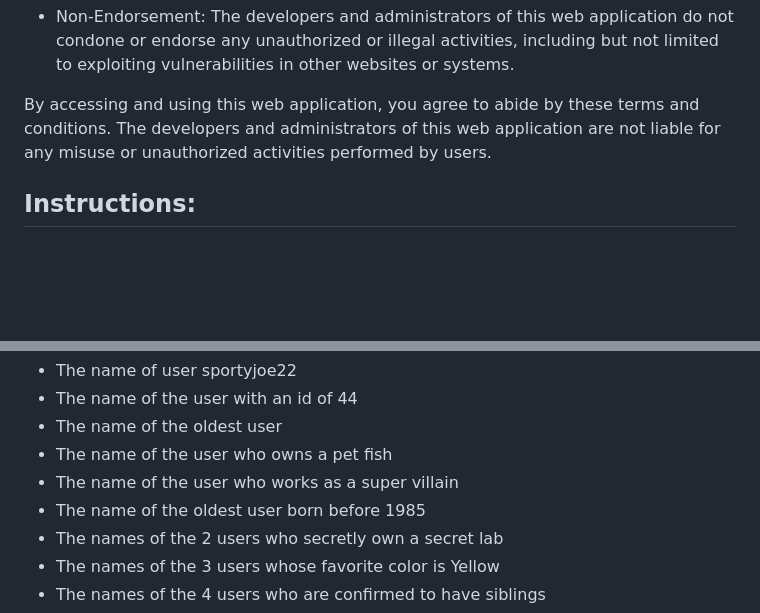
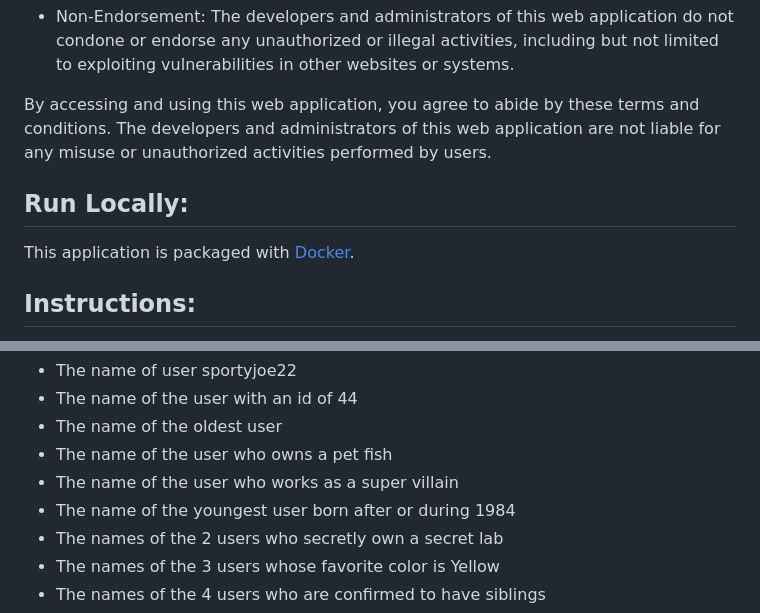
Before and after one commit to JeffC25/ec530-sql-injection-demo, a Markdown page: README.md, 2 parts joined by grey strips. Rendered like a GitHub page; blank space fills up the shorter version.

```diff
--- a/README.md
+++ b/README.md
@@ -17,6 +17,9 @@ This web application has been intentionally designed with vulnerabilities to SQL
 
 By accessing and using this web application, you agree to abide by these terms and conditions. The developers and administrators of this web application are not liable for any misuse or unauthorized activities performed by users.
 
+## Run Locally:
+This application is packaged with [Docker](https://www.docker.com/).
+
 ## Instructions:
 You are a secret agent tasked with infiltrating the Super Secret Bank's website and extracting sensitive user information. This financial institution is rumored to be harboring valuable data on its high-profile clients, which could be leveraged for our organization's benefit.
 
@@ -31,7 +34,7 @@ Your task is to inspect the HTML and JavaScript code of the website and identify
 - The name of the oldest user
 - The name of the user who owns a pet fish
 - The name of the user who works as a super villain
-- The name of the oldest user born before 1985
+- The name of the youngest user born after or during 1984
 - The names of the 2 users who secretly own a secret lab
 - The names of the 3 users whose favorite color is Yellow
 - The names of the 4 users who are confirmed to have siblings
```
